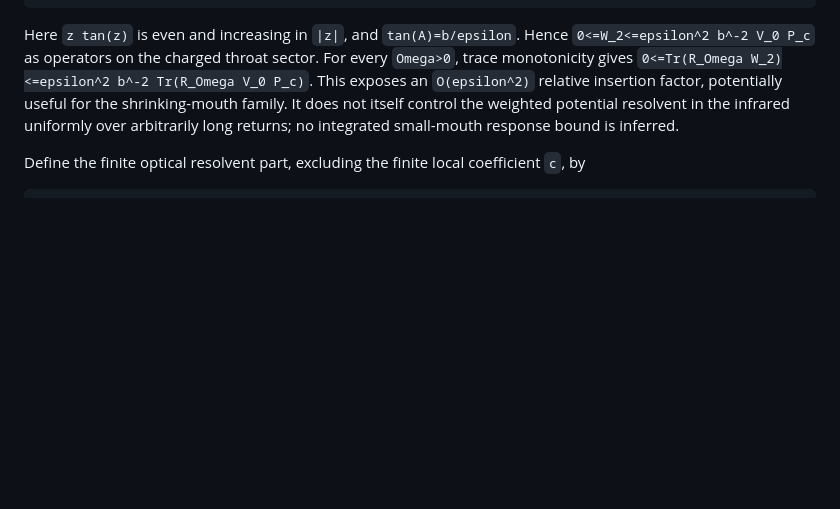
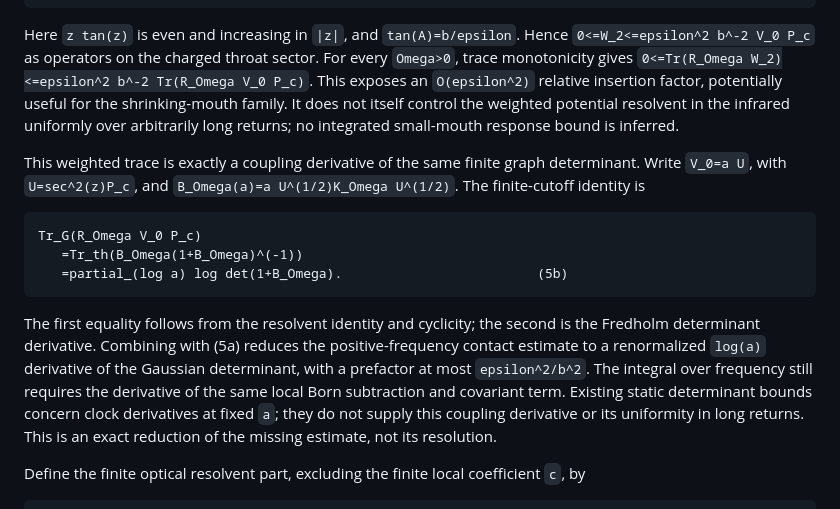
Before and after one commit to Quantyra/quantyra-wormhole-semiclassical, a Markdown page: notes/interacting-potential-uv-split.md, the part around the change. Drawn GitHub-style; blank space fills up the shorter version.

Commit message:
Relate contact to coupling derivative

````diff
--- a/notes/interacting-potential-uv-split.md
+++ b/notes/interacting-potential-uv-split.md
@@ -123,6 +123,27 @@ This exposes an `O(epsilon^2)` relative insertion factor, potentially
 useful for the shrinking-mouth family. It does not itself control the
 weighted potential resolvent in the infrared uniformly over arbitrarily
 long returns; no integrated small-mouth response bound is inferred.
+
+This weighted trace is exactly a coupling derivative of the same finite
+graph determinant. Write `V_0=a U`, with `U=sec^2(z)P_c`, and
+`B_Omega(a)=a U^(1/2)K_Omega U^(1/2)`. The finite-cutoff identity is
+
+```text
+Tr_G(R_Omega V_0 P_c)
+   =Tr_th(B_Omega(1+B_Omega)^(-1))
+   =partial_(log a) log det(1+B_Omega).                         (5b)
+```
+
+The first equality follows from the resolvent identity and cyclicity;
+the second is the Fredholm determinant derivative. Combining with (5a)
+reduces the positive-frequency contact estimate to a renormalized
+`log(a)` derivative of the Gaussian determinant, with a prefactor at
+most `epsilon^2/b^2`. The integral over frequency still requires
+the derivative of the same local Born subtraction and covariant term.
+Existing static determinant bounds concern clock derivatives at fixed
+`a`; they do not supply this coupling derivative or its uniformity in
+long returns. This is an exact reduction of the missing estimate, not
+its resolution.
 
 Define the finite optical resolvent part, excluding the finite local
 coefficient `c`, by
````
